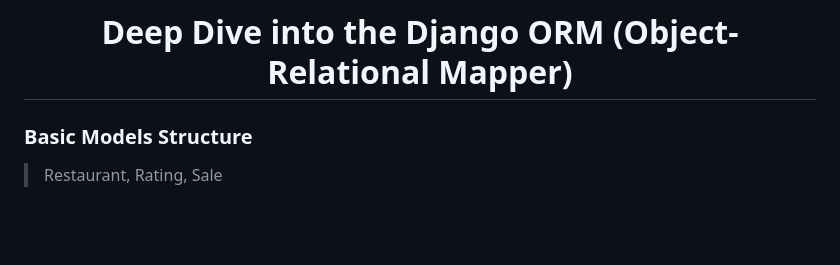
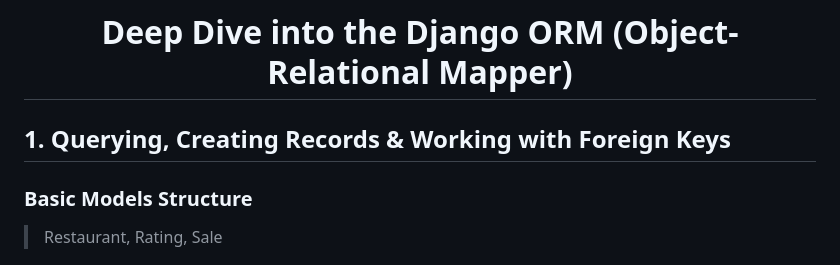
Before and after one commit to Kh-Tanjim-Ashraf/Django-Defined, a Markdown page: README.md, the part around one of its changes. Rendered like a GitHub page; blank space fills up the shorter version.

Commit message:
Updated the README.md file re-organizing the headings of different ORM operational topics

```diff
--- a/README.md
+++ b/README.md
@@ -1,4 +1,6 @@
 # <center> Deep Dive into the Django ORM (Object-Relational Mapper) </center>
+
+## 1. Querying, Creating Records & Working with Foreign Keys
 
 ### Basic Models Structure
 > Restaurant, Rating, Sale
```
Also changed, not shown: other parts of README.md (+15 -15 lines).
